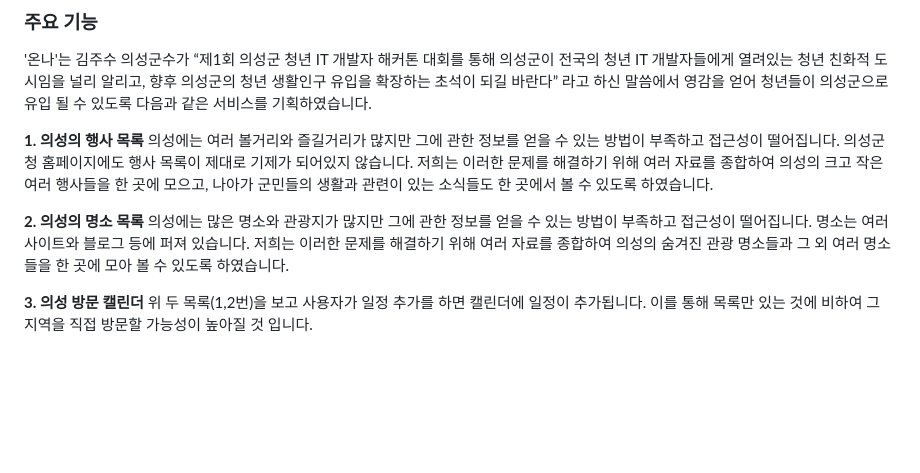
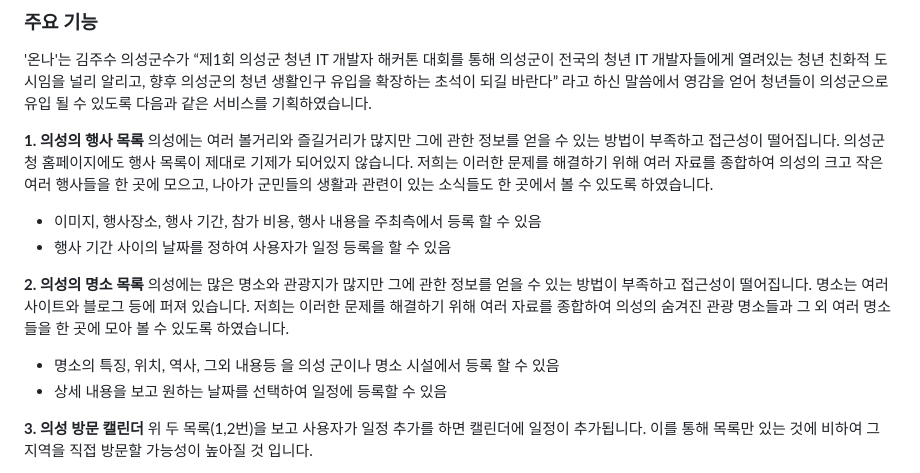
Before and after one commit to hackersground-kr/hg-uiseonggarlicham, a Markdown page: TOPIC.md, the part around the change. Rendered like a GitHub page; blank space fills up the shorter version.

```diff
--- a/TOPIC.md
+++ b/TOPIC.md
@@ -24,11 +24,15 @@
 의성에는 여러 볼거리와 즐길거리가 많지만 그에 관한 정보를 얻을 수 있는 방법이 부족하고 접근성이 떨어집니다.
 의성군청 홈페이지에도 행사 목록이 제대로 기제가 되어있지 않습니다.
 저희는 이러한 문제를 해결하기 위해 여러 자료를 종합하여 의성의 크고 작은 여러 행사들을 한 곳에 모으고, 나아가 군민들의 생활과 관련이 있는 소식들도 한 곳에서 볼 수 있도록 하였습니다.
+- 이미지, 행사장소, 행사 기간, 참가 비용, 행사 내용을 주최측에서 등록 할 수 있음
+- 행사 기간 사이의 날짜를 정하여 사용자가 일정 등록을 할 수 있음
 
 **2. 의성의 명소 목록**
 의성에는 많은 명소와 관광지가 많지만 그에 관한 정보를 얻을 수 있는 방법이 부족하고 접근성이 떨어집니다.
 명소는 여러 사이트와 블로그 등에 퍼져 있습니다.
 저희는 이러한 문제를 해결하기 위해 여러 자료를 종합하여 의성의 숨겨진 관광 명소들과 그 외 여러 명소들을 한 곳에 모아 볼 수 있도록 하였습니다.
+- 명소의 특징, 위치, 역사, 그외 내용등 을 의성 군이나 명소 시설에서 등록 할 수 있음
+- 상세 내용을 보고 원하는 날짜를 선택하여 일정에 등록할 수 있음
 
 **3. 의성 방문 캘린더**
 위 두 목록(1,2번)을 보고 사용자가 일정 추가를 하면 캘린더에 일정이 추가됩니다.
```
